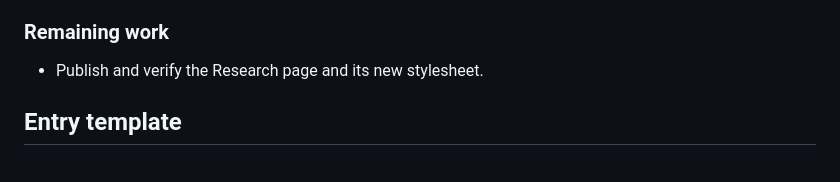
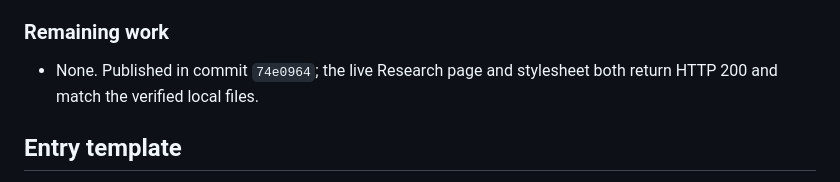
Before and after one commit to PrachiGarella/prachigarella.github.io, a Markdown page: WORKLOG.md, the part around the change. Drawn GitHub-style.

Commit message:
Record verified Research layout publication

```diff
--- a/WORKLOG.md
+++ b/WORKLOG.md
@@ -373,7 +373,7 @@ Running record of work on Prachi Garella’s personal website. Append an entry a
 
 ### Remaining work
 
-- Publish and verify the Research page and its new stylesheet.
+- None. Published in commit `74e0964`; the live Research page and stylesheet both return HTTP 200 and match the verified local files.
 
 ## Entry template
 
```
